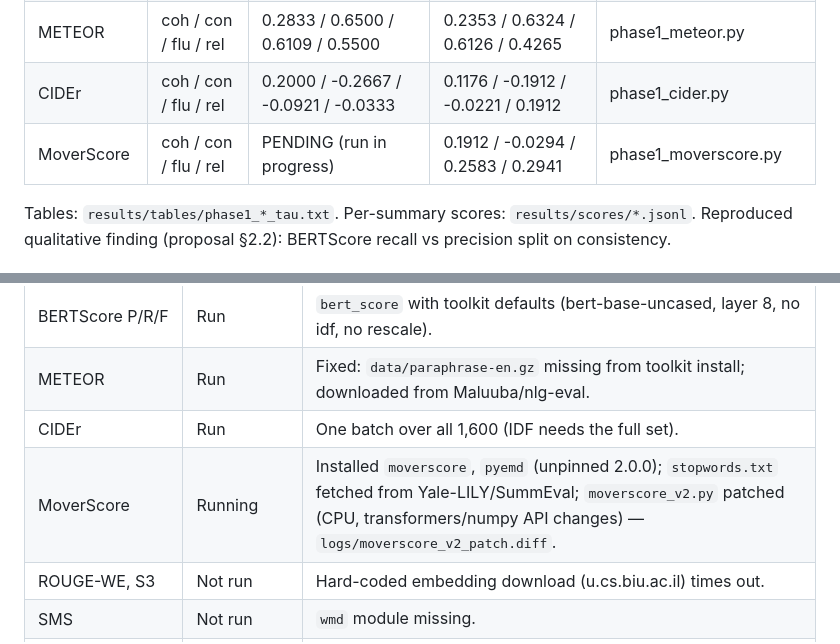
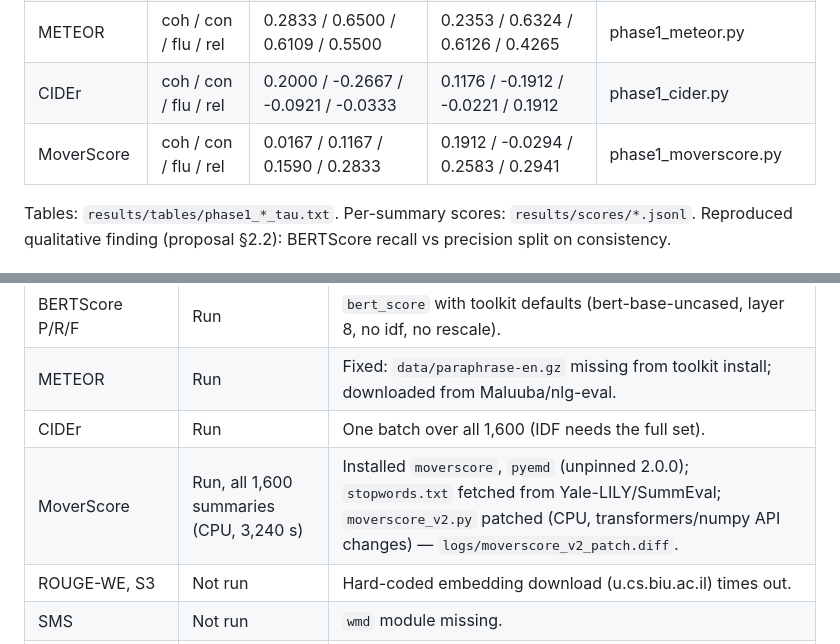
Before and after one commit to gkashem/COMP8240_S2_2026, a Markdown page: docs/phase1_notes.md, 2 parts joined by grey strips. Rendered like a GitHub page.

Commit message:
Notes: MoverScore results

```diff
--- a/docs/phase1_notes.md
+++ b/docs/phase1_notes.md
@@ -26,7 +26,7 @@ extends the number of metrics evaluated. Any metric that cannot be run will be d
 | BERTScore-F | coh / con / flu / rel | 0.1333 / 0.0333 / 0.2762 / 0.4000 | 0.2059 / 0.0441 / 0.2435 / 0.4265 | phase1_bertscore.py |
 | METEOR | coh / con / flu / rel | 0.2833 / 0.6500 / 0.6109 / 0.5500 | 0.2353 / 0.6324 / 0.6126 / 0.4265 | phase1_meteor.py |
 | CIDEr | coh / con / flu / rel | 0.2000 / -0.2667 / -0.0921 / -0.0333 | 0.1176 / -0.1912 / -0.0221 / 0.1912 | phase1_cider.py |
-| MoverScore | coh / con / flu / rel | PENDING (run in progress) | 0.1912 / -0.0294 / 0.2583 / 0.2941 | phase1_moverscore.py |
+| MoverScore | coh / con / flu / rel | 0.0167 / 0.1167 / 0.1590 / 0.2833 | 0.1912 / -0.0294 / 0.2583 / 0.2941 | phase1_moverscore.py |
 
 Tables: `results/tables/phase1_*_tau.txt`. Per-summary scores: `results/scores/*.jsonl`.
 Reproduced qualitative finding (proposal §2.2): BERTScore recall vs precision split on consistency.
@@ -39,7 +39,7 @@ Reproduced qualitative finding (proposal §2.2): BERTScore recall vs precision s
 | BERTScore P/R/F | Run | `bert_score` with toolkit defaults (bert-base-uncased, layer 8, no idf, no rescale). |
 | METEOR | Run | Fixed: `data/paraphrase-en.gz` missing from toolkit install; downloaded from Maluuba/nlg-eval. |
 | CIDEr | Run | One batch over all 1,600 (IDF needs the full set). |
-| MoverScore | Running | Installed `moverscore`, `pyemd` (unpinned 2.0.0); `stopwords.txt` fetched from Yale-LILY/SummEval; `moverscore_v2.py` patched (CPU, transformers/numpy API changes) — `logs/moverscore_v2_patch.diff`. |
+| MoverScore | Run, all 1,600 summaries (CPU, 3,240 s) | Installed `moverscore`, `pyemd` (unpinned 2.0.0); `stopwords.txt` fetched from Yale-LILY/SummEval; `moverscore_v2.py` patched (CPU, transformers/numpy API changes) — `logs/moverscore_v2_patch.diff`. |
 | ROUGE-WE, S3 | Not run | Hard-coded embedding download (u.cs.biu.ac.il) times out. |
 | SMS | Not run | `wmd` module missing. |
 | SummaQA, BLANC, SUPERT, data stats | Deferred | Need source articles, not in the released jsonl (proposal §4 risk). |
```
